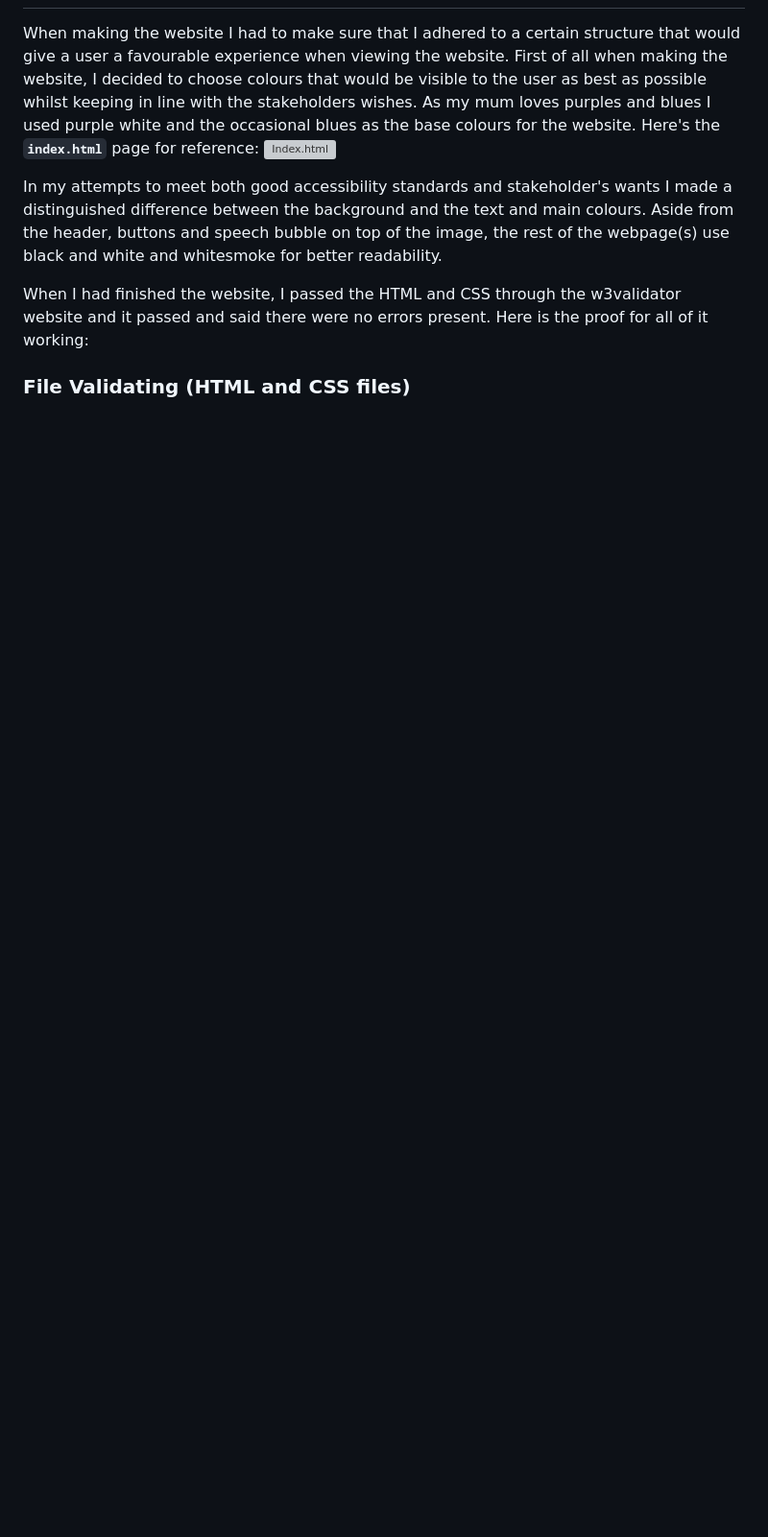
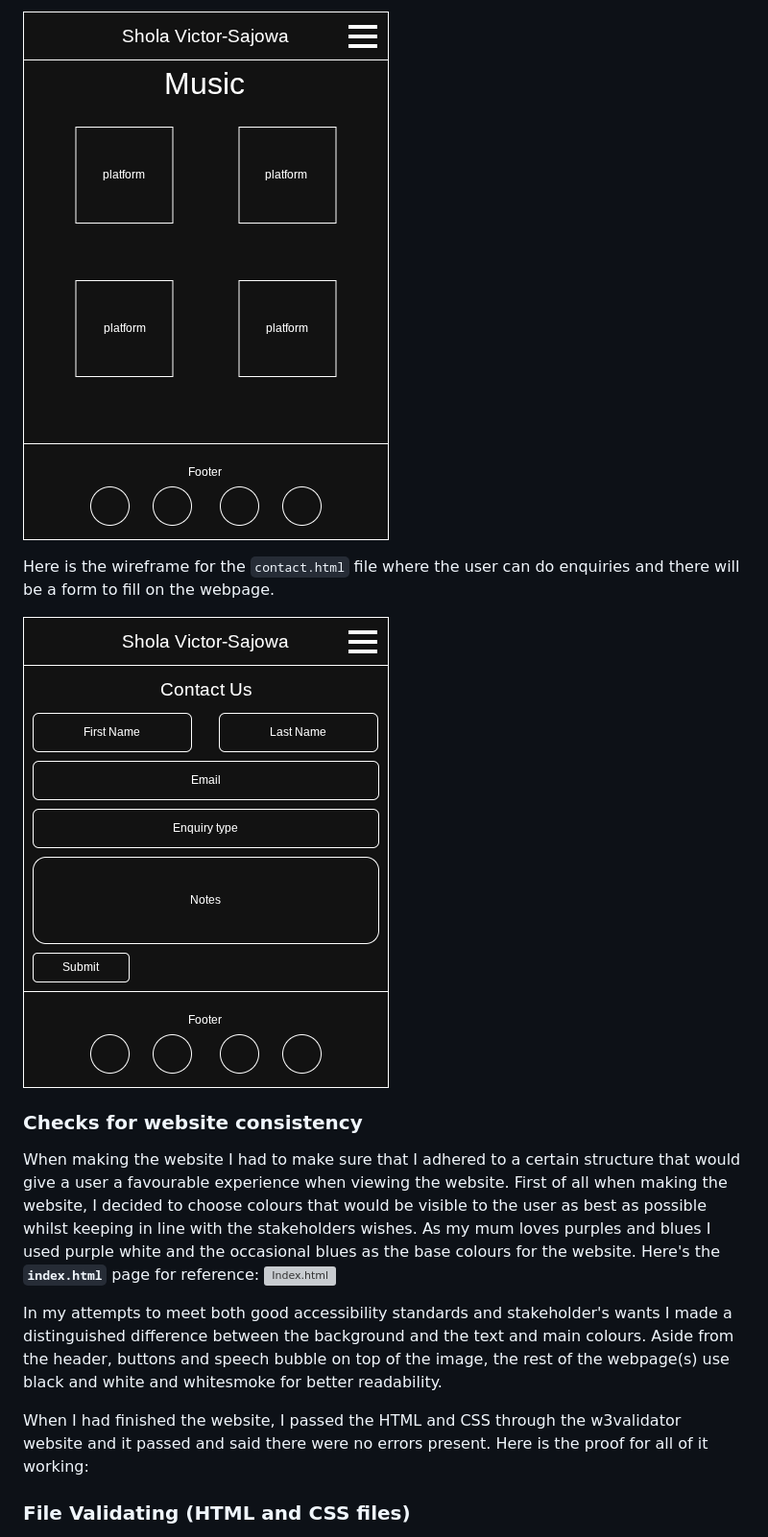
Before and after one commit to DeoluVS/q1-coursework-codeinstitute, a Markdown page: README.md, the part around the change printed below. Shown: that part at 96% size. Rendered like a GitHub page; pictures changed too: wireframes/contact-page.drawio.png (added), wireframes/music-html.drawio.png (added); blank space fills up the shorter version; grey boxes are pictures that could not be loaded.

Commit message:
Wireframes for webpages

```diff
--- a/README.md
+++ b/README.md
@@ -20,3 +37,10 @@ The website was made as my mum asked me within the past few months that she want
+![Vide page wireframe](/wireframes/music-html.drawio.png)
+
+Here is the wireframe for the `contact.html` file where the user can do enquiries and there will be a form to fill on the webpage.
+
+![Contact page wireframe](/wireframes/contact-page.drawio.png)
+
+### Checks for website consistency
 When making the website I had to make sure that I adhered to a certain structure that would give a user a favourable experience when viewing the website. First of all when making the website, I decided to choose colours that would be visible to the user as best as possible whilst keeping in line with the stakeholders wishes. As my mum loves purples and blues I used purple white and the occasional blues as the base colours for the website. Here's the **`index.html`** page for reference:
 ![Index.html](/important-pics/index-html-screenshot.png)
 
```
Also changed, not shown: other parts of README.md (+19 -2 lines), wireframes/about-html.drawio.png (added), wireframes/videos-html.drawio.png (added), 6 other files.
